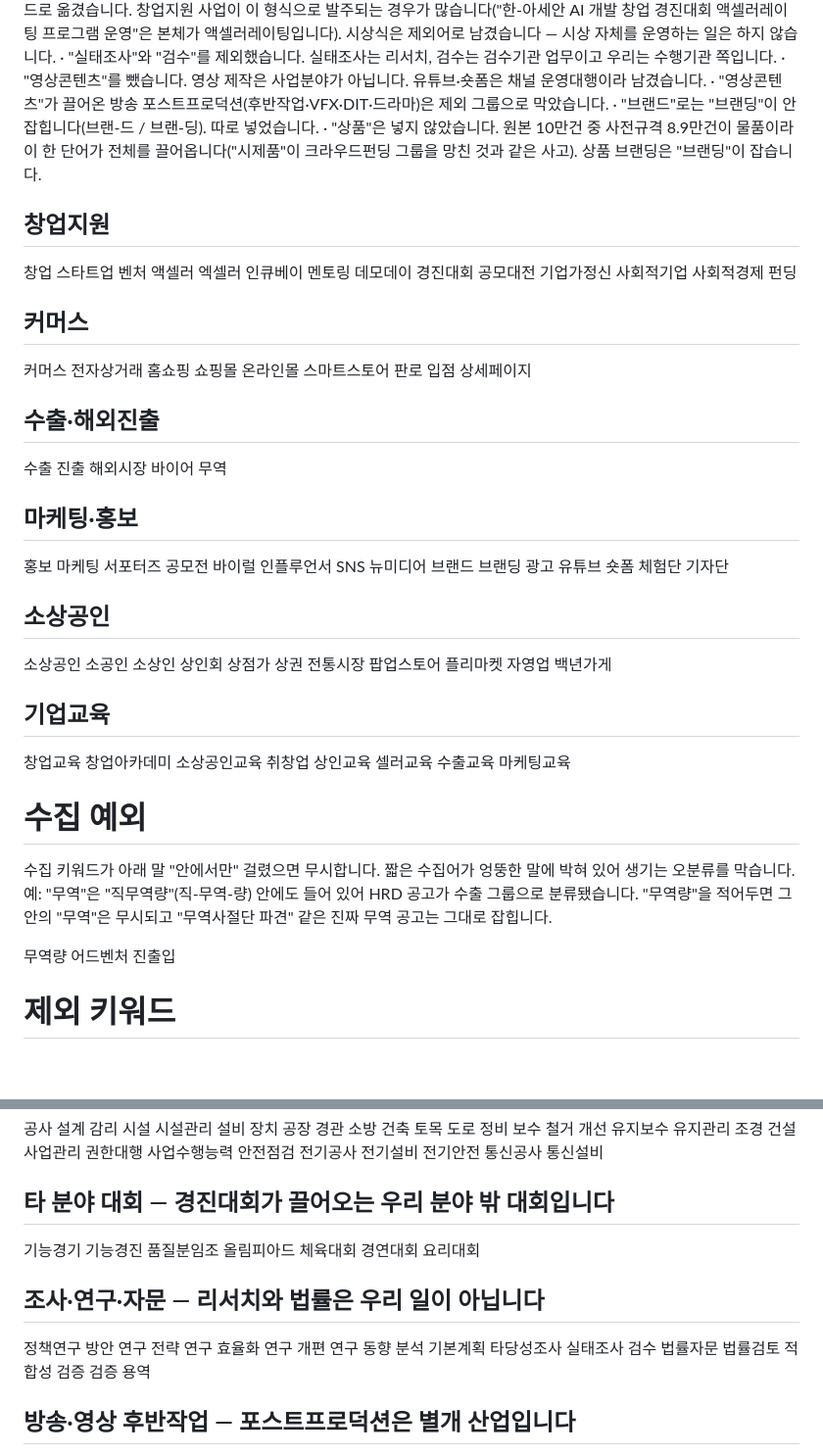
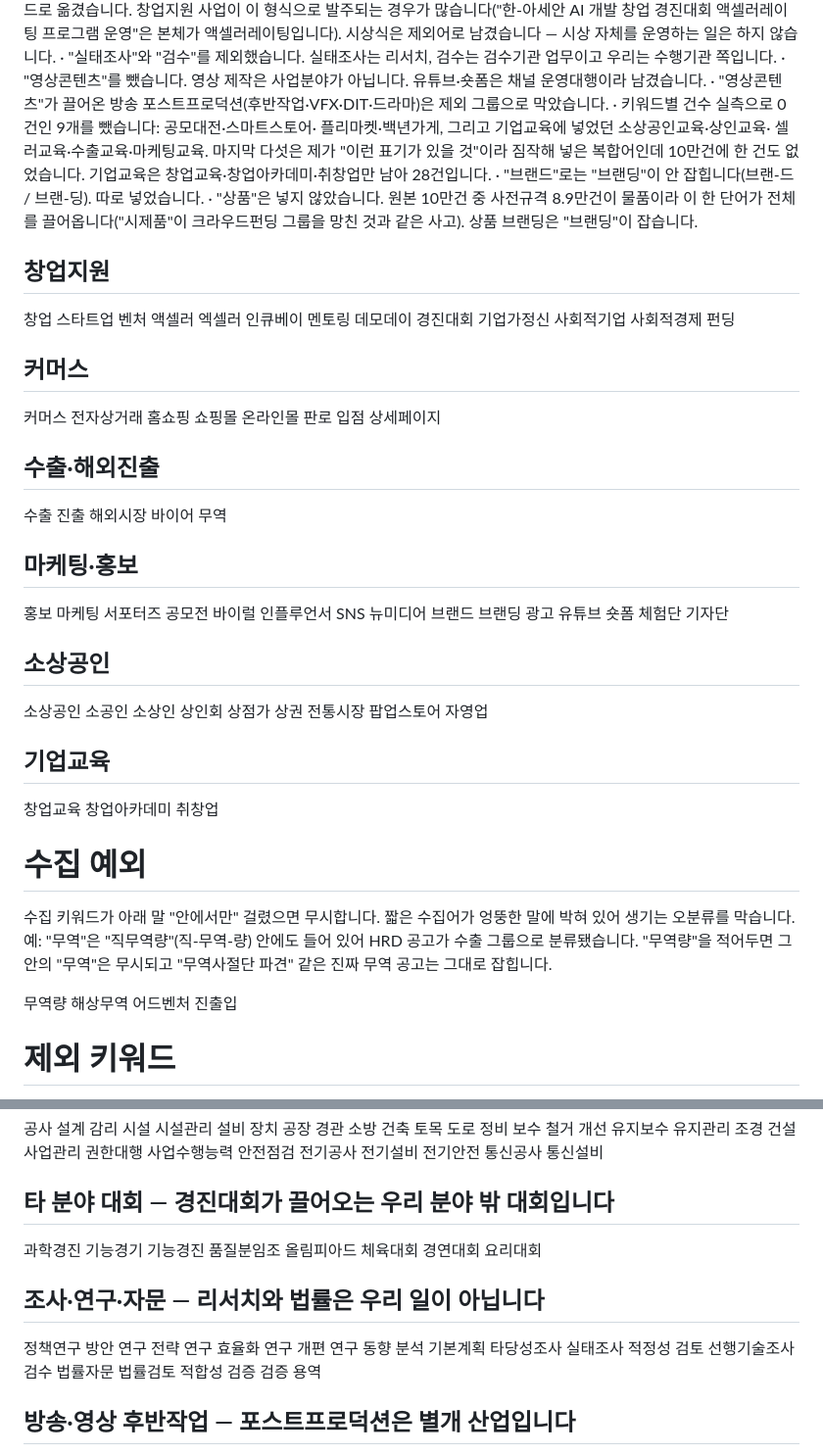
Before and after one commit to srajjihun/sraj, a Markdown page: config/g2b-keywords.md, 2 parts joined by grey strips. Shown at 98% size. Drawn GitHub-style; blank space fills up the shorter version.

Commit message:
0건 키워드 9개 제거, 과학경진대회·해상무역 오탐 차단
키워드별 건수 실측으로 아무것도 안 잡는 단어가 드러났다.
  공모대전 0 · 스마트스토어 0 · 플리마켓 0 · 백년가게 0
  소상공인교육 0 · 상인교육 0 · 셀러교육 0 · 수출교육 0 · 마케팅교육 0

뒤의 다섯은 기업교육 그룹을 만들며 내가 "이런 표기가 있을 것"이라 짐작해
넣은 복합어인데 10만건에 한 건도 없었다. 추측으로 넣은 단어는 결국 전부
0이었다. 기업교육은 창업교육(19)·창업아카데미(4)·취창업(5)만 남는다.

이번 리포트의 오탐도 막았다.
  과학경진   "전국과학경진대회 선행기술조사"
  선행기술조사 · 적정성 검토   "수출개발 지원사업 사업비 적정성 검토"
  해상무역(수집 예외)   "국립해양박물관 기획전시 해상무역 전시연출"은
              역사 전시인데 "무역"에 걸리고, 무역의 전시 해제까지 겹쳐
              통과하고 있었다

수집 62 → 53개. 8개 경계 사례로 확인했다.

Co-Authored-By: Claude Opus 5 <noreply@anthropic.com>
Claude-Session: https://claude.ai/code/session_0117p2aVbGdYcgxim8pm1ZVv

```diff
--- a/config/g2b-keywords.md
+++ b/config/g2b-keywords.md
@@ -78,6 +78,11 @@ collect-g2b.bat 한 번이면 저장된 과거 공고에도 소급 적용됩니
     채널 운영대행이라 남겼습니다.
   · "영상콘텐츠"가 끌어온 방송 포스트프로덕션(후반작업·VFX·DIT·드라마)은
     제외 그룹으로 막았습니다.
+  · 키워드별 건수 실측으로 0건인 9개를 뺐습니다: 공모대전·스마트스토어·
+    플리마켓·백년가게, 그리고 기업교육에 넣었던 소상공인교육·상인교육·
+    셀러교육·수출교육·마케팅교육. 마지막 다섯은 제가 "이런 표기가 있을
+    것"이라 짐작해 넣은 복합어인데 10만건에 한 건도 없었습니다.
+    기업교육은 창업교육·창업아카데미·취창업만 남아 28건입니다.
   · "브랜드"로는 "브랜딩"이 안 잡힙니다(브랜-드 / 브랜-딩). 따로 넣었습니다.
   · "상품"은 넣지 않았습니다. 원본 10만건 중 사전규격 8.9만건이 물품이라
     이 한 단어가 전체를 끌어옵니다("시제품"이 크라우드펀딩 그룹을 망친 것과
@@ -93,7 +98,6 @@ collect-g2b.bat 한 번이면 저장된 과거 공고에도 소급 적용됩니
 멘토링
 데모데이
 경진대회
-공모대전
 기업가정신
 사회적기업
 사회적경제
@@ -105,7 +109,6 @@ collect-g2b.bat 한 번이면 저장된 과거 공고에도 소급 적용됩니
 홈쇼핑
 쇼핑몰
 온라인몰
-스마트스토어
 판로
 입점
 상세페이지
@@ -143,19 +146,12 @@ SNS
 상권
 전통시장
 팝업스토어
-플리마켓
 자영업
-백년가게
 
 ## 기업교육
 창업교육
 창업아카데미
-소상공인교육
 취창업
-상인교육
-셀러교육
-수출교육
-마케팅교육
 
 
 # 수집 예외
@@ -167,6 +163,7 @@ SNS
     "무역사절단 파견" 같은 진짜 무역 공고는 그대로 잡힙니다.
 
 무역량
+해상무역
 어드벤처
 진출입
 
@@ -251,6 +248,7 @@ IR피칭
 통신설비
 
 ## 타 분야 대회 — 경진대회가 끌어오는 우리 분야 밖 대회입니다
+과학경진
 기능경기
 기능경진
 품질분임조
@@ -269,6 +267,8 @@ IR피칭
 기본계획
 타당성조사
 실태조사
+적정성 검토
+선행기술조사
 검수
 법률자문
 법률검토
```
